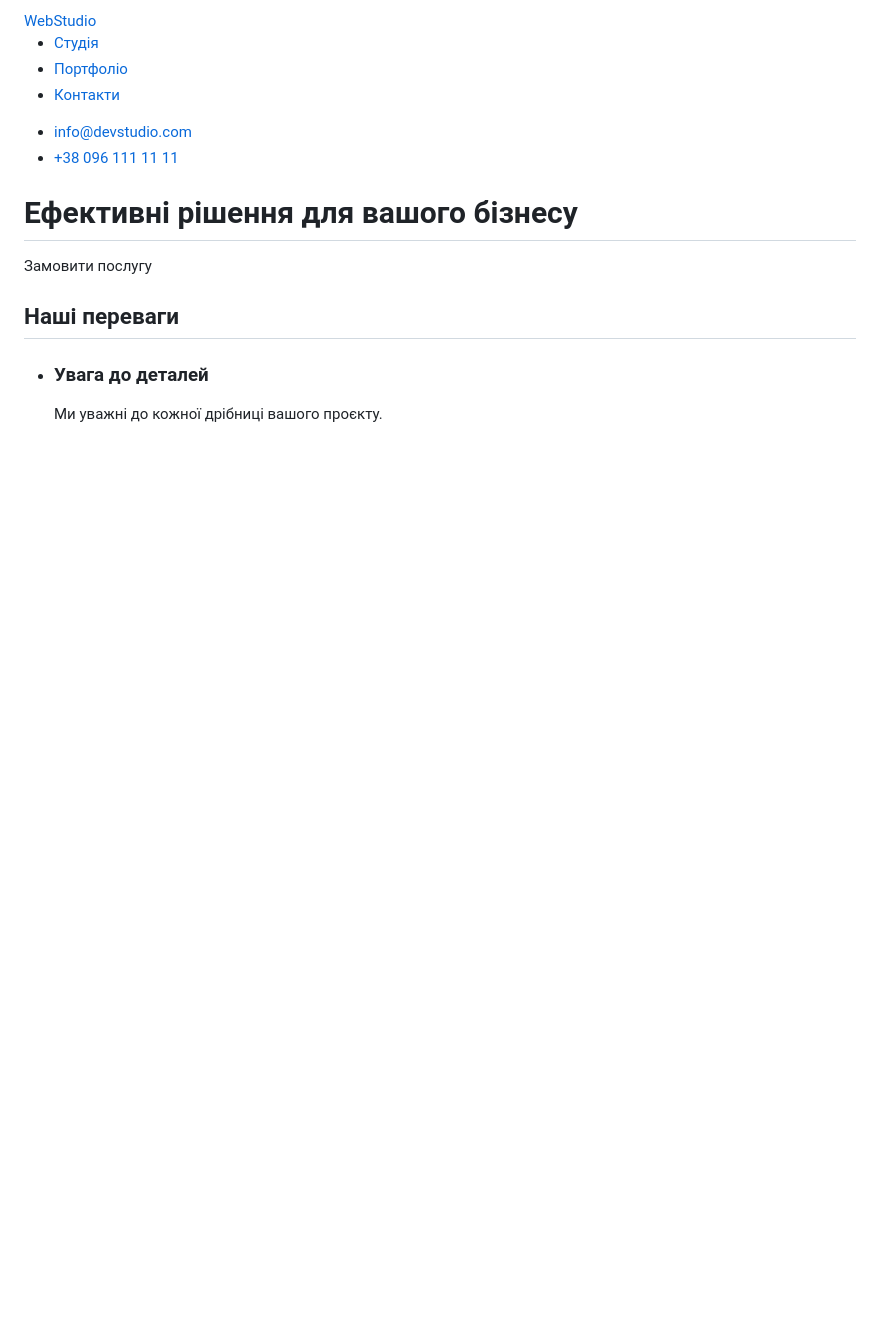
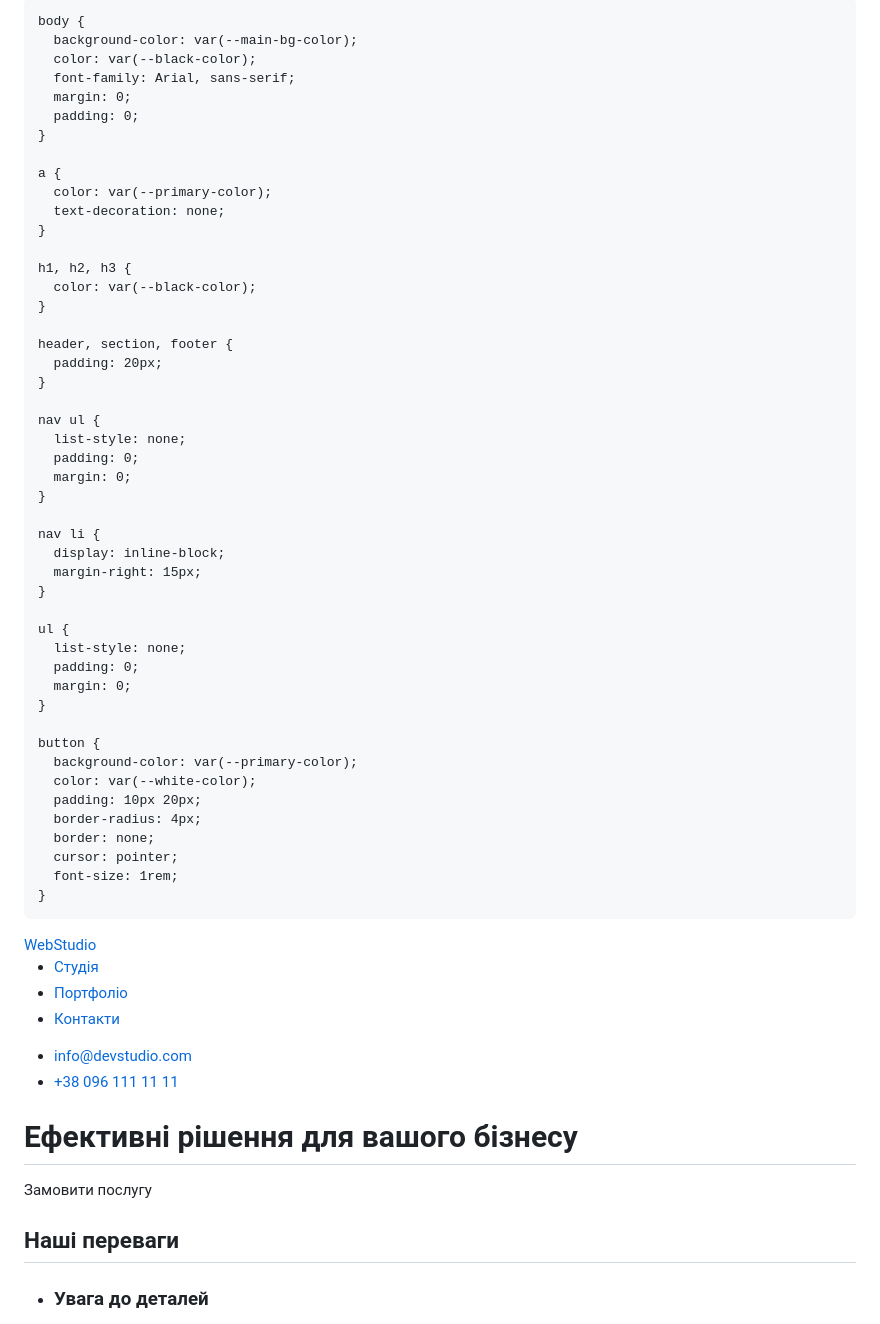
Before and after one commit to Dragon-axolotl/WebStudio, a Markdown page: README.md, the part around one of its changes. Rendered like a GitHub page; blank space fills up the shorter version.

```diff
--- a/README.md
+++ b/README.md
@@ -4,4 +4,61 @@
   <meta charset="UTF-8" />
   <meta name="viewport" content="width=device-width, initial-scale=1.0" />
   <title>WebStudio</title>
+  <style>
+    :root {
+      --main-bg-color: #9bc3ff;
+      --primary-color: #2196f3;
+      --black-color: #000000;
+      --white-color: #ffffff;
+      --gray-color: #757575;
+    }
+
+    body {
+      background-color: var(--main-bg-color);
+      color: var(--black-color);
+      font-family: Arial, sans-serif;
+      margin: 0;
+      padding: 0;
+    }
+
+    a {
+      color: var(--primary-color);
+      text-decoration: none;
+    }
+
+    h1, h2, h3 {
+      color: var(--black-color);
+    }
+
+    header, section, footer {
+      padding: 20px;
+    }
+
+    nav ul {
+      list-style: none;
+      padding: 0;
+      margin: 0;
+    }
+
+    nav li {
+      display: inline-block;
+      margin-right: 15px;
+    }
+
+    ul {
+      list-style: none;
+      padding: 0;
+      margin: 0;
+    }
+
+    button {
+      background-color: var(--primary-color);
+      color: var(--white-color);
+      padding: 10px 20px;
+      border-radius: 4px;
+      border: none;
+      cursor: pointer;
+      font-size: 1rem;
+    }
+  </style>
 </head>
```
Also changed, not shown: other parts of README.md (+1 -1 lines).
